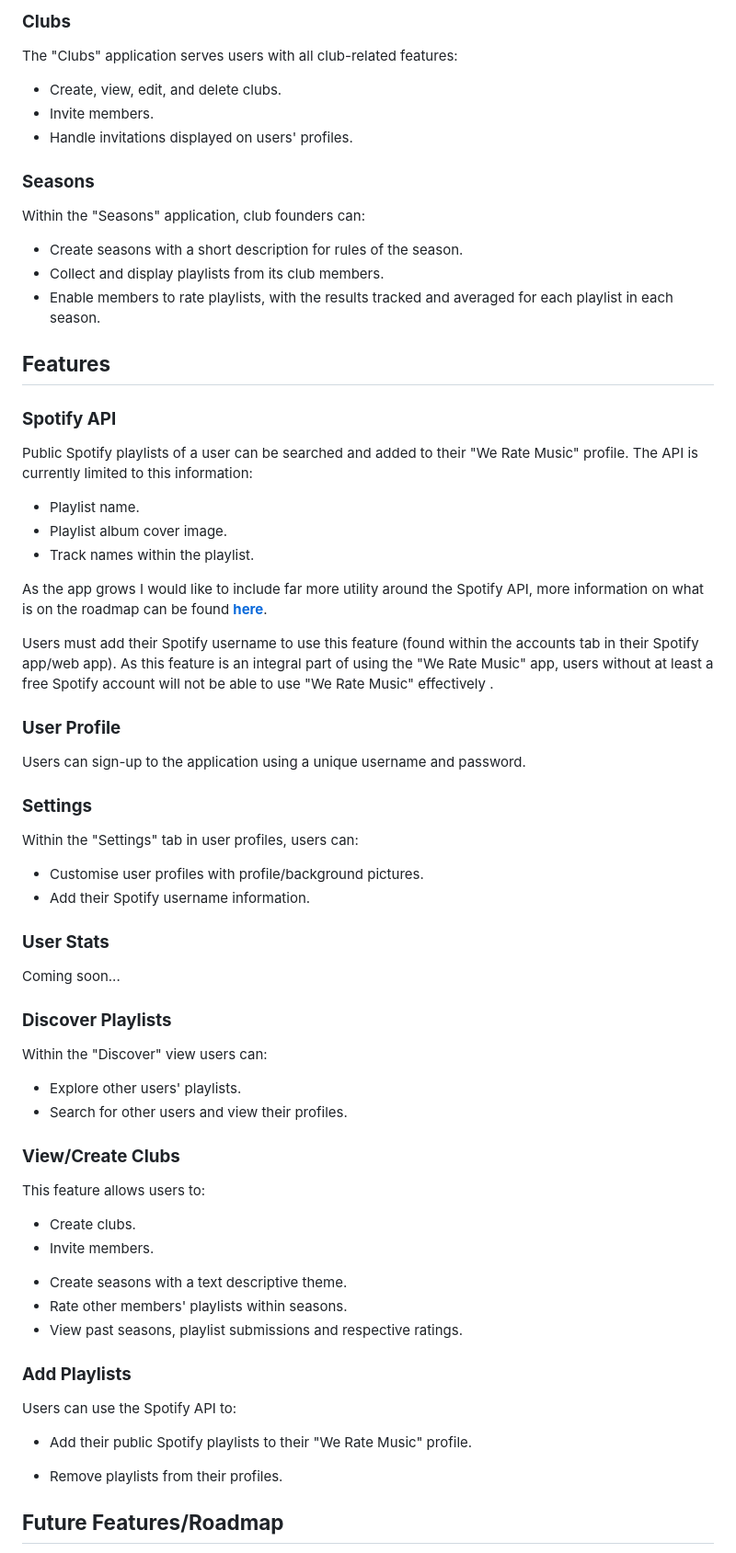
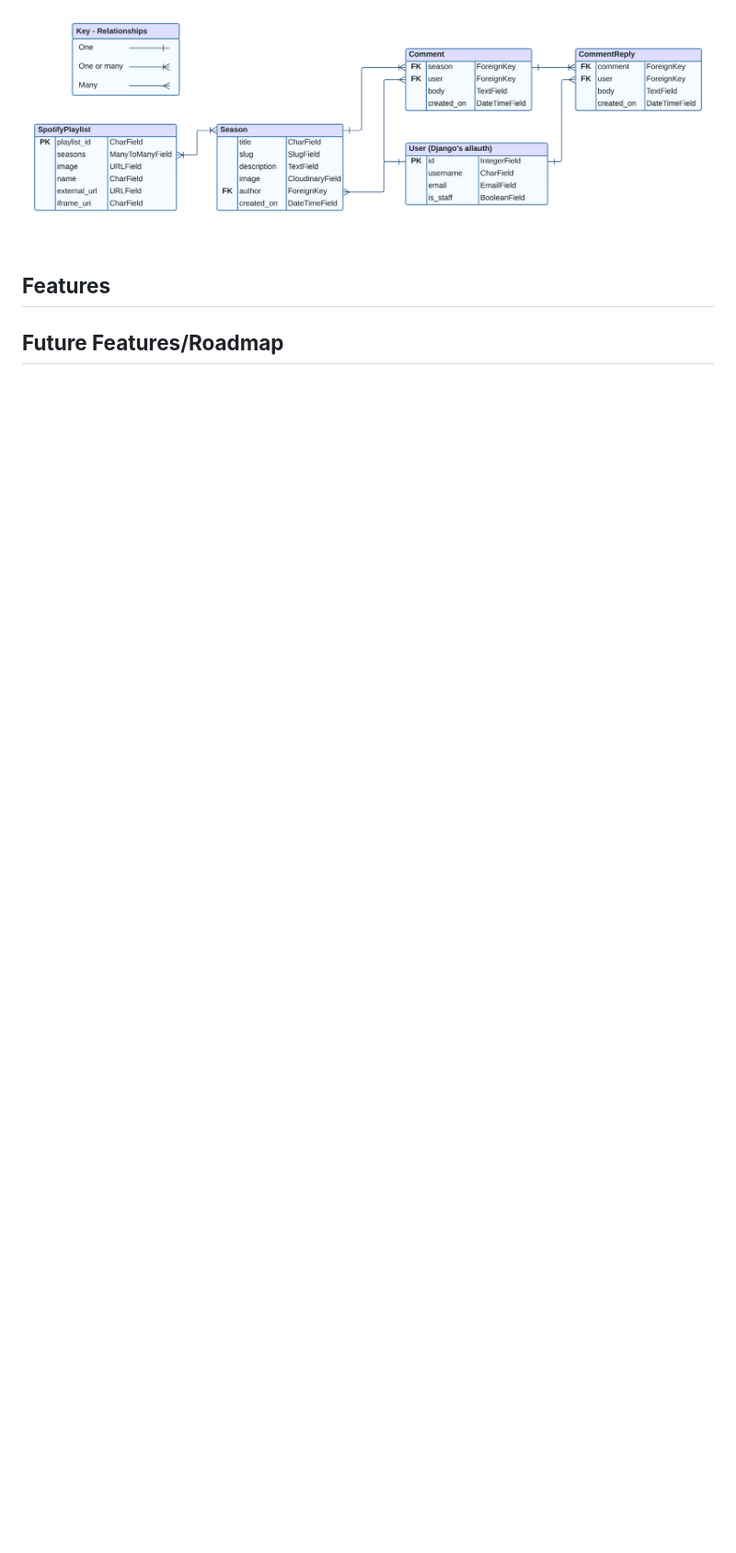
Before and after one commit to DestanT/we-discuss-music, a Markdown page: README.md, the part around the change printed below. Shown: that part at 92% size. GitHub-like rendering; blank space fills up the shorter version.

```diff
--- a/README.md
+++ b/README.md
@@ -58,72 +42,5 @@ The "Users" application allows users to:
-### **Clubs**
-
-The "Clubs" application serves users with all club-related features:
-
-- Create, view, edit, and delete clubs.
-- Invite members.
-- Handle invitations displayed on users' profiles.
-
-### **Seasons**
-
-Within the "Seasons" application, club founders can:
-
-- Create seasons with a short description for rules of the season.
-- Collect and display playlists from its club members.
-- Enable members to rate playlists, with the results tracked and averaged for each playlist in each season.
+![The Database Model Diagram](docs/readme/images/database-model-diagram.png)
 
 ## **Features**
 
-### **Spotify API**
-
-Public Spotify playlists of a user can be searched and added to their "We Rate Music" profile. The API is currently limited to this information:
-
-- Playlist name.
-- Playlist album cover image.
-- Track names within the playlist.
-
-As the app grows I would like to include far more utility around the Spotify API, more information on what is on the roadmap can be found [**here**](#future-featuresroadmap).
-
-Users must add their Spotify username to use this feature (found within the accounts tab in their Spotify app/web app). As this feature is an integral part of using the "We Rate Music" app, users without at least a free Spotify account will not be able to use "We Rate Music" effectively .
-
-### **User Profile**
-
-Users can sign-up to the application using a unique username and password.
-
-### **Settings**
-
-Within the "Settings" tab in user profiles, users can:
-
-- Customise user profiles with profile/background pictures.
-- Add their Spotify username information.
-
-### **User Stats**
-
-Coming soon...
-
-### **Discover Playlists**
-
-Within the "Discover" view users can:
-
-- Explore other users' playlists.
-- Search for other users and view their profiles.
-
-### **View/Create Clubs**
-
-This feature allows users to:
-
-- Create clubs.
-- Invite members.
-<!-- NOT YET ADDED -->
-- Create seasons with a text descriptive theme.
-- Rate other members' playlists within seasons.
-- View past seasons, playlist submissions and respective ratings.
-
-### **Add Playlists**
-
-Users can use the Spotify API to:
-
-- Add their public Spotify playlists to their "We Rate Music" profile.
-<!-- NOT YET ADDED -->
-- Remove playlists from their profiles.
-
 ## **Future Features/Roadmap**
```
Also changed, not shown: other parts of README.md (+78 -83 lines).
